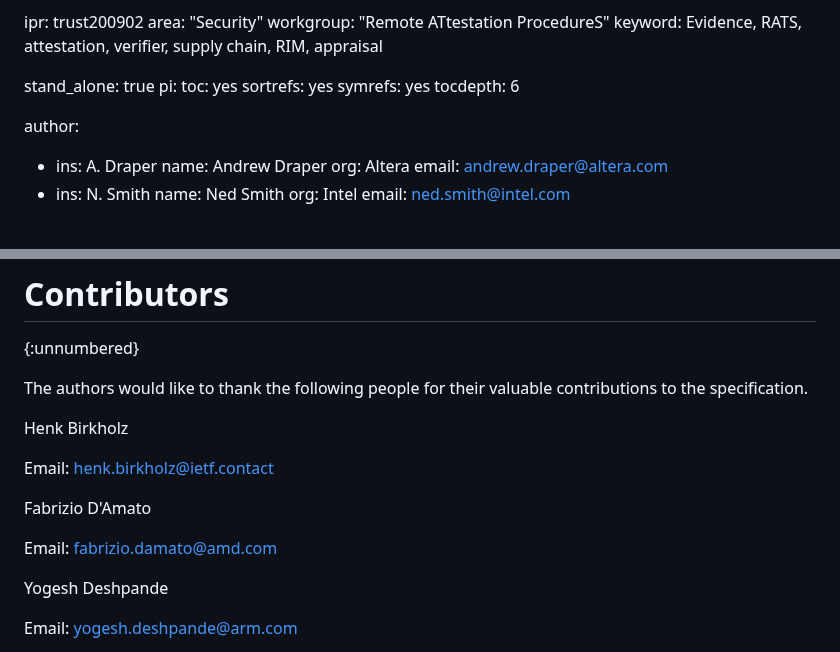
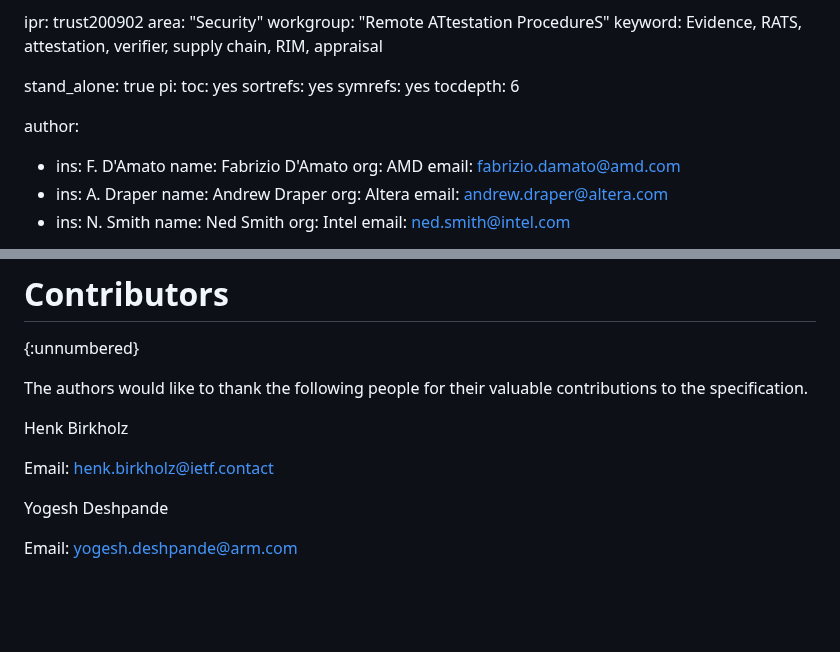
Before and after one commit to ietf-rats-wg/draft-ietf-rats-evidence-trans, a Markdown page: draft-smith-rats-evidence-trans.md, 2 parts joined by grey strips. Drawn GitHub-style; blank space fills up the shorter version.

Commit message:
Update draft-smith-rats-evidence-trans.md
Added Fabrizio as author

```diff
--- a/draft-smith-rats-evidence-trans.md
+++ b/draft-smith-rats-evidence-trans.md
@@ -21,6 +21,10 @@ pi:
   tocdepth: 6
 
 author:
+- ins: F. D'Amato
+  name: Fabrizio D'Amato
+  org: AMD
+  email: fabrizio.damato@amd.com
 - ins: A. Draper
   name: Andrew Draper
   org: Altera
@@ -618,10 +622,6 @@ Henk Birkholz
 
 Email: henk.birkholz@ietf.contact
 
-Fabrizio D'Amato
-
-Email: fabrizio.damato@amd.com
-
 Yogesh Deshpande
 
 Email: yogesh.deshpande@arm.com
```
